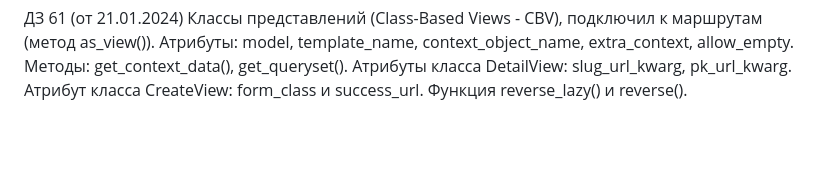
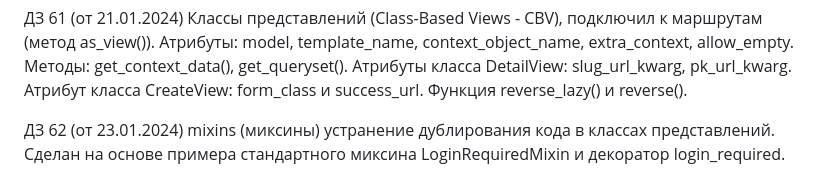
Before and after one commit to programmerFromSiberia/-famous_people, a Markdown page: README.md, the part around the change. Rendered like a GitHub page; blank space fills up the shorter version.

```diff
--- a/README.md
+++ b/README.md
@@ -20,3 +20,5 @@
 ДЗ 59 (от 14.01.2024) Сделал форму, связанную с моделью на основе базового класса ModelForm. Класс Meta для описания связывания (атрибуты model, fields, widgets). Тонкая настройка свойств полей через конструктор дочернего класса и коллекцию fields. Метод формы save(). Загрузка изображений через форму. Коллекция request.FILES и атрибут тега form enctype="multipart/form-data". Создание собственных валидаторов формы. Исключение ValidationError().
 
 ДЗ 61 (от 21.01.2024)  Классы представлений (Class-Based Views - CBV), подключил к маршрутам (метод as_view()). Атрибуты: model, template_name, context_object_name, extra_context, allow_empty. Методы: get_context_data(), get_queryset(). Атрибуты класса DetailView: slug_url_kwarg, pk_url_kwarg. Атрибут класса CreateView: form_class и success_url. Функция reverse_lazy() и reverse().
+
+ДЗ 62 (от 23.01.2024) mixins (миксины) устранение дублирования кода в классах представлений. Сделан на основе примера стандартного миксина LoginRequiredMixin и декоратор login_required.
```
